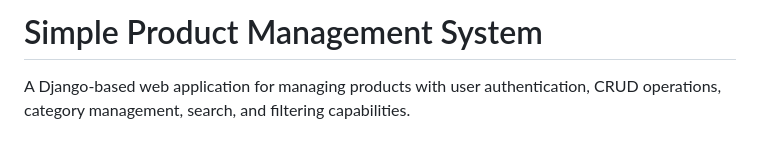
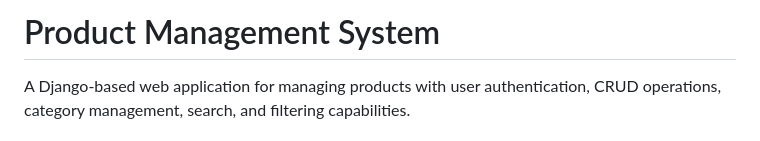
Before and after one commit to havilah-12/product_management_system, a Markdown page: README.md, the part around the change. Drawn GitHub-style.

```diff
--- a/README.md
+++ b/README.md
@@ -1,4 +1,4 @@
-# Simple Product Management System
+# Product Management System
 
 A Django-based web application for managing products with user authentication, CRUD operations, category management, search, and filtering capabilities.
 
```
